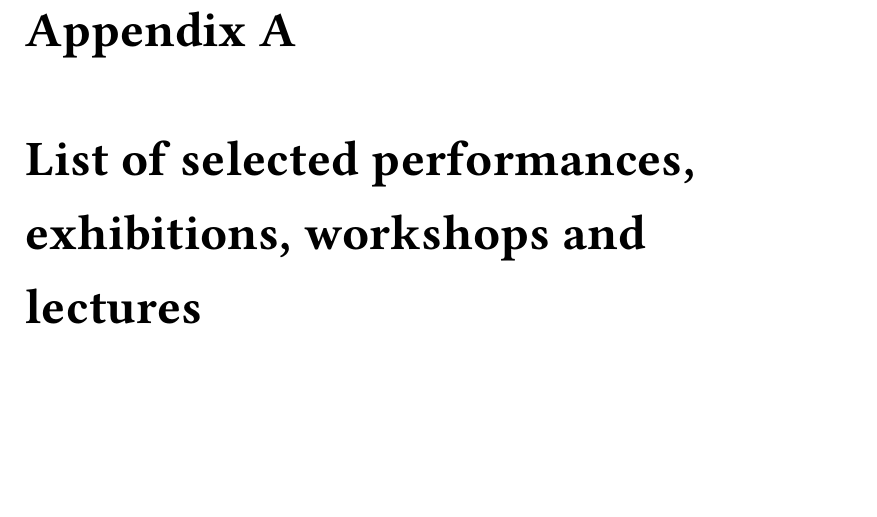
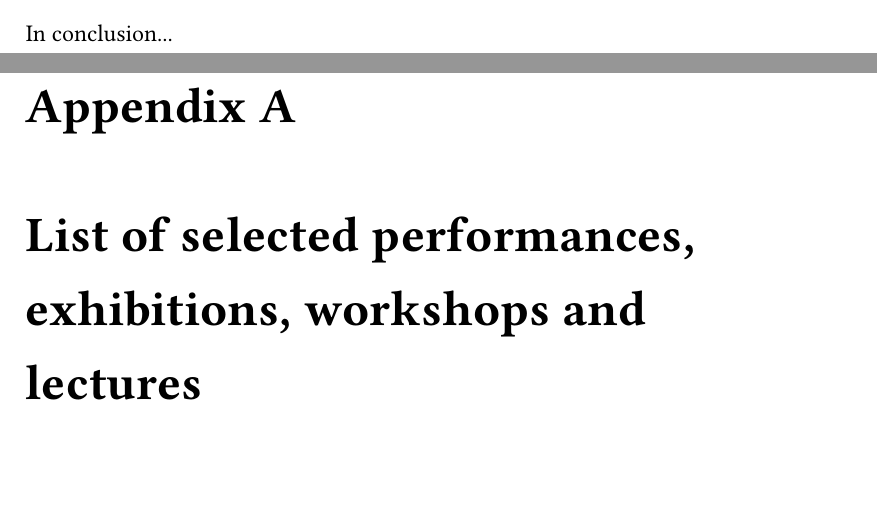
Before and after one commit to mrkva/thesis, a LaTeX thesis (Thesis.tex): part of page 46 of 51 before the commit and two parts of pages 45 and 46 of 51 after it, the two joined at a grey line, cut at the place of the change, the shorter picture padded with empty space. Compiled offline with pdfLaTeX.

Commit message:
paul_fix

```diff
--- a/Thesis.tex
+++ b/Thesis.tex
@@ -522,6 +522,7 @@ I have actually quite enjoyed the concept of creating an installation which serv
 \end{figure}
 
 \chapter{Conclusion}
+In conclusion...
 
 \onehalfspacing
 
```
